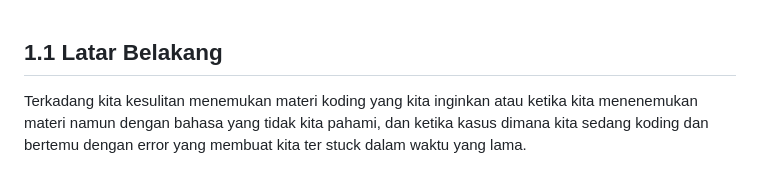
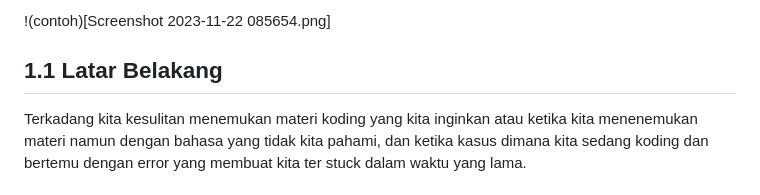
Before and after one commit to fahrizap/Kodein, a Markdown page: job interview.MD, the part around the change. Rendered like a GitHub page.

```diff
--- a/job interview.MD
+++ b/job interview.MD
@@ -1,3 +1,5 @@
+!(contoh)[Screenshot 2023-11-22 085654.png]
+
 ## 1.1 Latar Belakang
 
   Terkadang kita kesulitan menemukan materi koding yang kita inginkan atau ketika kita menenemukan materi namun dengan bahasa yang tidak kita pahami, dan ketika kasus dimana kita sedang koding dan bertemu dengan error yang membuat kita ter stuck dalam waktu yang lama.
```
